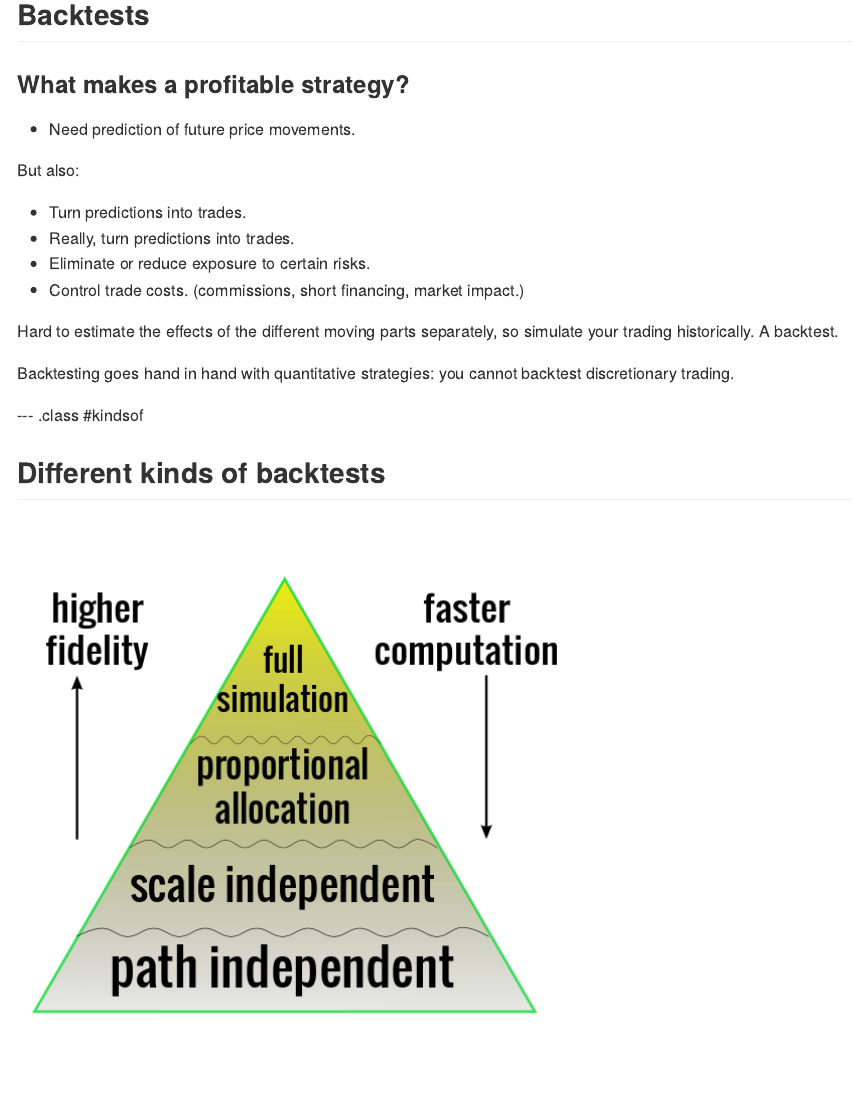
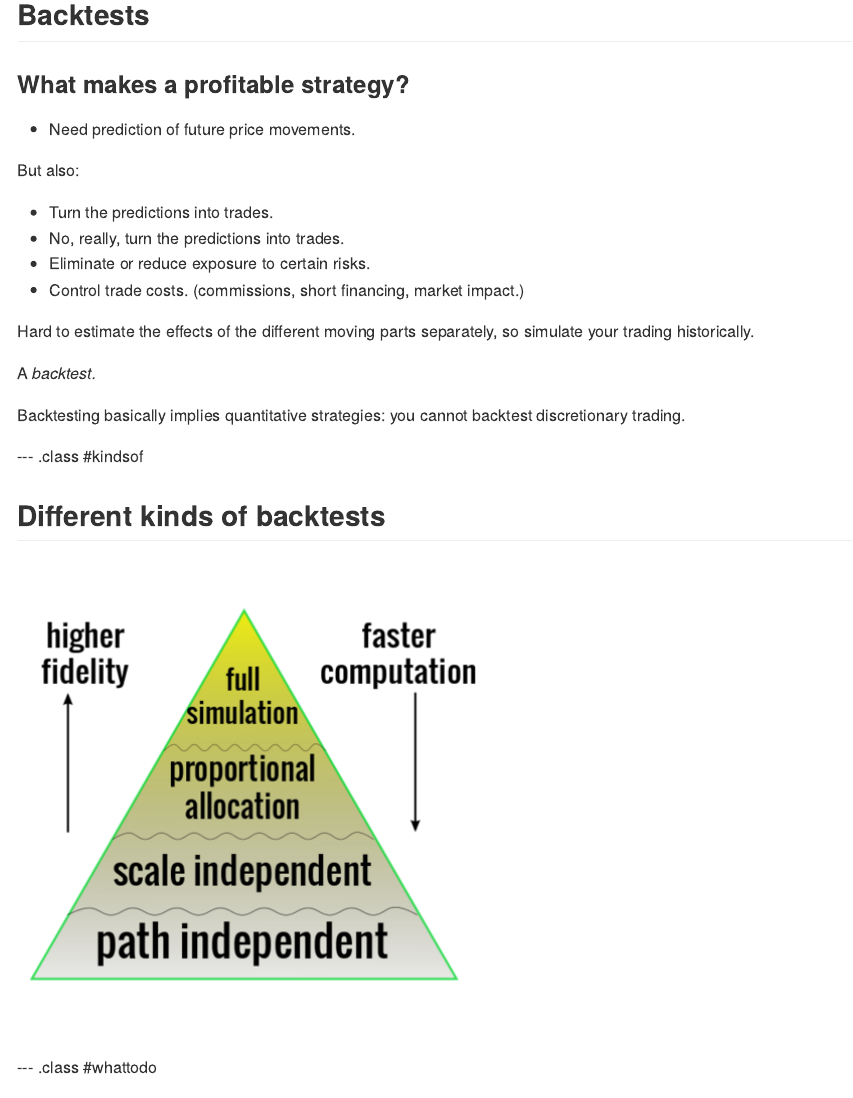
Before and after one commit to shabbychef/almostpiday, an R Markdown document (index.Rmd): the page in a window 1100 px wide, from 310 px down. The pictures show the output file index.md that the author committed with the source, drawn offline in the style of GitHub.

Commit message:
publishing deck

```diff
--- a/index.Rmd
+++ b/index.Rmd
@@ -33,24 +33,39 @@ GP.
 
 But also:
 
-* Turn predictions into trades.
-* Really, turn predictions into trades.
+* Turn the predictions into trades.
+* No, really, turn the predictions into trades.
 * Eliminate or reduce exposure to certain risks.
 * Control trade costs. (commissions, short financing, market impact.)
 
 Hard to estimate the effects of the different moving parts separately, so
-simulate your trading historically. A backtest.
+simulate your trading historically.
 
-Backtesting goes hand in hand with quantitative strategies: you cannot backtest
+A _backtest._
+
+Backtesting basically implies quantitative strategies: you cannot backtest
 discretionary trading.
 
 --- .class #kindsof
 
 ## Different kinds of backtests
 
+![](./figure/backtests.png)
 
-![](./backtests.png)
+--- .class #whattodo
 
+## Designing a backtesting system
+
+--- .class #problems
+
+## Garbatrage
+
+
+--- .class #ohno
+
+## Again!?
+
+![](./figure/Curve_fitting.jpg)
 
 
 --- .class #fooz
```
Also changed, not shown: figure/Curve_fitting.jpg (added), figure/backtests.png (added), figure/backtests.svg (renamed from backtests.svg), figure/bt.png (renamed from backtests.png), figure/cf.jpg (added), index.html, index.md.
